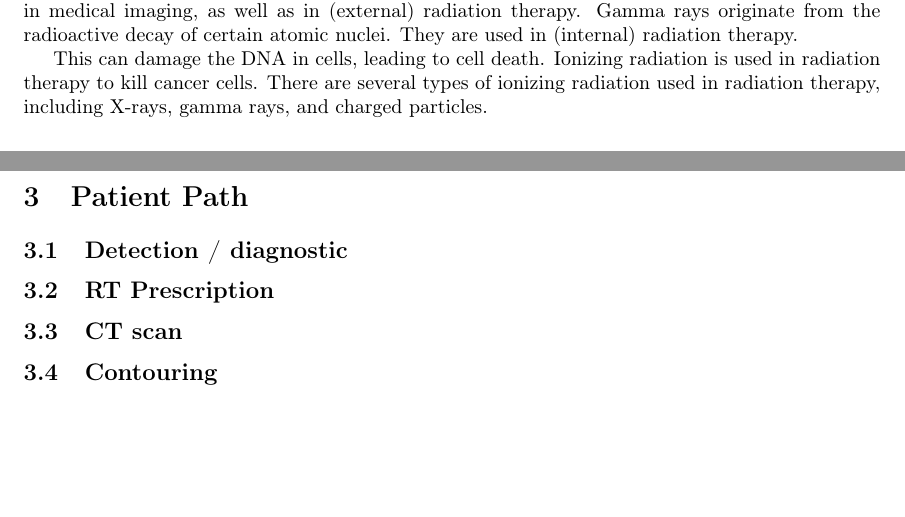
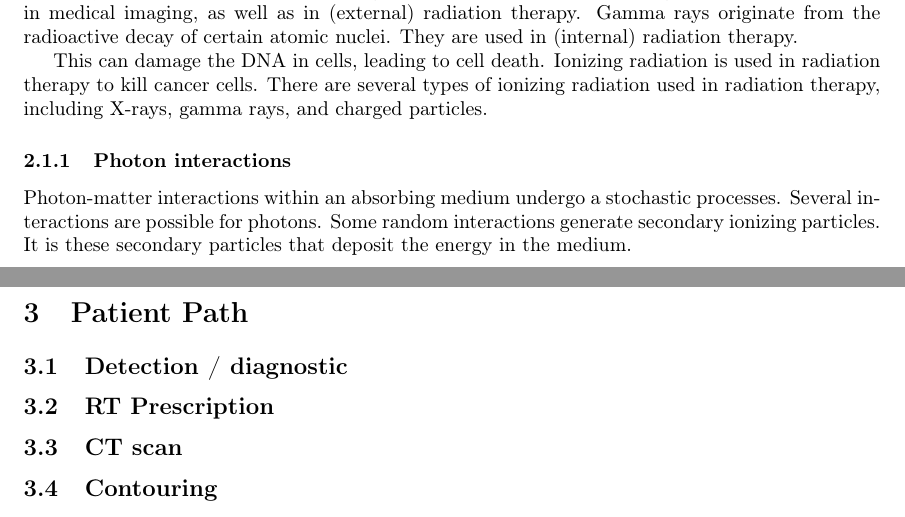
Before and after one commit to pauldubois98/PhD, a LaTeX paper (1_background/1_main.tex, which reads 1_background/1_content.tex): two parts of pages 6 and 7 of 8, joined at a grey line, cut so that both start at the same text, the shorter picture padded with empty space. Compiled offline with pdfLaTeX.

Commit message:
Photon interactions subsection

```diff
--- a/1_background/1_content.tex
+++ b/1_background/1_content.tex
@@ -183,6 +183,14 @@ This can damage the DNA in cells, leading to cell death.
 Ionizing radiation is used in radiation therapy to kill cancer cells.
 There are several types of ionizing radiation used in radiation therapy, including X-rays, gamma rays, and charged particles.
 
+\subsubsection{Photon interactions}
+Photon-matter interactions within an absorbing medium undergo a stochastic processes.
+Several interactions are possible for photons.
+Some random interactions generate secondary ionizing particles.
+It is these secondary particles that deposit the energy in the medium.
+
+
+
 % \paragraph{Non-ionizing radiation}
 % Non-ionizing radiation is radiation that does not have enough energy to remove tightly bound electrons from atoms.
 % This type of radiation is not used in radiation therapy.
```
